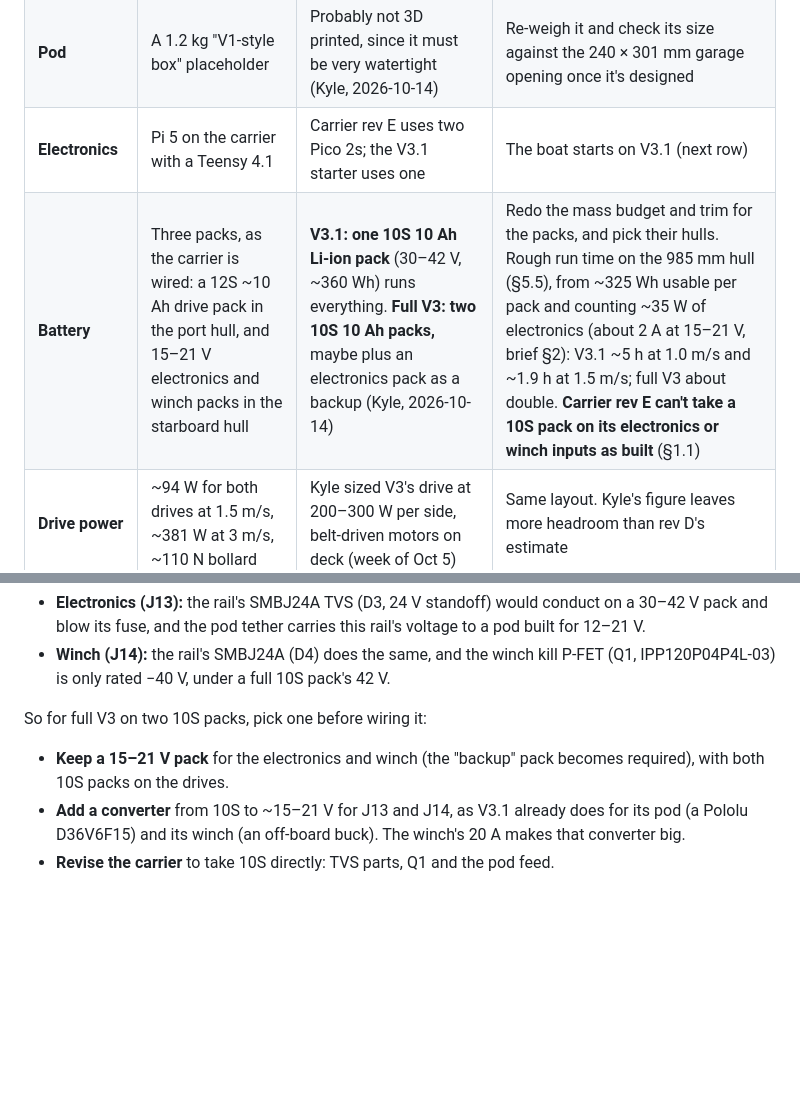
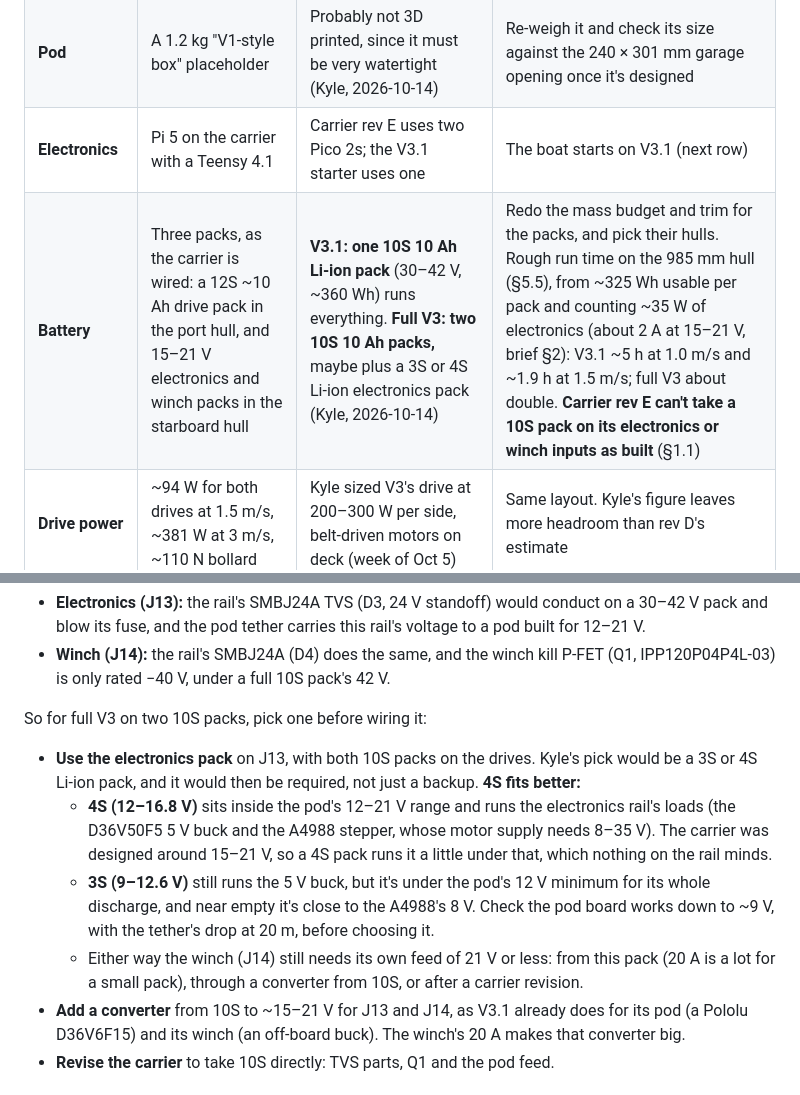
Before and after one commit to ka1e27/dreams, a Markdown page: docs/v3/V3_MECHANICAL.md, 2 parts joined by grey strips. GitHub-like rendering; blank space fills up the shorter version.

Commit message:
docs(v3): the optional electronics pack is 3S or 4S Li-ion
Kyle, 2026-10-14. V3_MECHANICAL.md 1.1 now weighs it as the way to feed carrier
rev E's electronics input (J13), where it's required rather than a backup:
- 4S (12-16.8 V) fits: it's inside the pod's 12-21 V range and runs the D36V50F5
  and the A4988 (8-35 V), a little under the rail's 15-21 V design range;
- 3S (9-12.6 V) is under the pod's 12 V minimum the whole discharge and near the
  A4988's 8 V when empty, so check the pod at ~9 V first.
The winch input (J14) still needs its own feed of 21 V or less.

Co-Authored-By: Claude Opus 5.5 <noreply@anthropic.com>

```diff
--- a/docs/v3/V3_MECHANICAL.md
+++ b/docs/v3/V3_MECHANICAL.md
@@ -28,7 +28,7 @@ Settle these before anyone models the boat in CAD from the rev D drawings.
 | **Outdrive mount** | Printed ABS for now; mill a 6061 one later | Motor mounts machined from metal (Kyle, 2026-10-14) | Go straight to the metal version of the mount in §4.3 |
 | **Pod** | A 1.2 kg "V1-style box" placeholder | Probably not 3D printed, since it must be very watertight (Kyle, 2026-10-14) | Re-weigh it and check its size against the 240 × 301 mm garage opening once it's designed |
 | **Electronics** | Pi 5 on the carrier with a Teensy 4.1 | Carrier rev E uses two Pico 2s; the V3.1 starter uses one | The boat starts on V3.1 (next row) |
-| **Battery** | Three packs, as the carrier is wired: a 12S ~10 Ah drive pack in the port hull, and 15–21 V electronics and winch packs in the starboard hull | **V3.1: one 10S 10 Ah Li-ion pack** (30–42 V, ~360 Wh) runs everything. **Full V3: two 10S 10 Ah packs,** maybe plus an electronics pack as a backup (Kyle, 2026-10-14) | Redo the mass budget and trim for the packs, and pick their hulls. Rough run time on the 985 mm hull (§5.5), from ~325 Wh usable per pack and counting ~35 W of electronics (about 2 A at 15–21 V, brief §2): V3.1 ~5 h at 1.0 m/s and ~1.9 h at 1.5 m/s; full V3 about double. **Carrier rev E can't take a 10S pack on its electronics or winch inputs as built** (§1.1) |
+| **Battery** | Three packs, as the carrier is wired: a 12S ~10 Ah drive pack in the port hull, and 15–21 V electronics and winch packs in the starboard hull | **V3.1: one 10S 10 Ah Li-ion pack** (30–42 V, ~360 Wh) runs everything. **Full V3: two 10S 10 Ah packs,** maybe plus a 3S or 4S Li-ion electronics pack (Kyle, 2026-10-14) | Redo the mass budget and trim for the packs, and pick their hulls. Rough run time on the 985 mm hull (§5.5), from ~325 Wh usable per pack and counting ~35 W of electronics (about 2 A at 15–21 V, brief §2): V3.1 ~5 h at 1.0 m/s and ~1.9 h at 1.5 m/s; full V3 about double. **Carrier rev E can't take a 10S pack on its electronics or winch inputs as built** (§1.1) |
 | **Drive power** | ~94 W for both drives at 1.5 m/s, ~381 W at 3 m/s, ~110 N bollard | Kyle sized V3's drive at 200–300 W per side, belt-driven motors on deck (week of Oct 5) | Same layout. Kyle's figure leaves more headroom than rev D's estimate |
 | **Drive motor and controller** | Rev C's 380 KV outrunner, picked for 18 V; the KV for 12S left open (§7) | **Picked** (Kyle, 2026-10-14), two of each: a Flipsky Battle Hardened 5048 200KV 1300 W sensored outrunner, on a Flipsky Mini FSESC4.20 50A (VESC 4.12 based, aluminium heat sink) | On the 10S pack, 200 KV gives ~7,200 rpm unloaded at 36 V nominal and ~6,000 near empty (30 V). Rev D needs ~3,900 rpm at the prop for 3 m/s through its 1:1 belt, so there's headroom. Rev D's 150–200 KV range was for 12S, which is ~185–245 KV at 10S, so 200 KV sits inside it. The controller's 8–60 V (3–13S) covers 10S, and it talks CAN. Raise the motor axis ~5 mm so the 50 mm can fits the cover, and match the motor pulley's bore to the shaft (not confirmed yet) |
 | **Test site** | Muddy River as the design target (Matthew, 2026-09-30) | Confirmed with CRWA: water temperature and depth on the Muddy River where people can't walk; water testing from the thaw, about March 2027; CRWA only uses data from sensors that meet NIST standards (Kyle, 2026-10-14) | Agrees. Any sensor upgrade in §6 has to meet the NIST rule |
@@ -46,8 +46,17 @@ reads a full 42 V pack as 2.34 V. Its electronics and winch inputs are another m
 
 So for full V3 on two 10S packs, pick one before wiring it:
 
-- **Keep a 15–21 V pack** for the electronics and winch (the "backup" pack becomes required), with
-  both 10S packs on the drives.
+- **Use the electronics pack** on J13, with both 10S packs on the drives. Kyle's pick would be a 3S
+  or 4S Li-ion pack, and it would then be required, not just a backup. **4S fits better:**
+  - **4S (12–16.8 V)** sits inside the pod's 12–21 V range and runs the electronics rail's loads (the
+    D36V50F5 5 V buck and the A4988 stepper, whose motor supply needs 8–35 V). The carrier was
+    designed around 15–21 V, so a 4S pack runs it a little under that, which nothing on the rail
+    minds.
+  - **3S (9–12.6 V)** still runs the 5 V buck, but it's under the pod's 12 V minimum for its whole
+    discharge, and near empty it's close to the A4988's 8 V. Check the pod board works down to ~9 V,
+    with the tether's drop at 20 m, before choosing it.
+  - Either way the winch (J14) still needs its own feed of 21 V or less: from this pack (20 A is a
+    lot for a small pack), through a converter from 10S, or after a carrier revision.
 - **Add a converter** from 10S to ~15–21 V for J13 and J14, as V3.1 already does for its pod (a
   Pololu D36V6F15) and its winch (an off-board buck). The winch's 20 A makes that converter big.
 - **Revise the carrier** to take 10S directly: TVS parts, Q1 and the pod feed.
```
